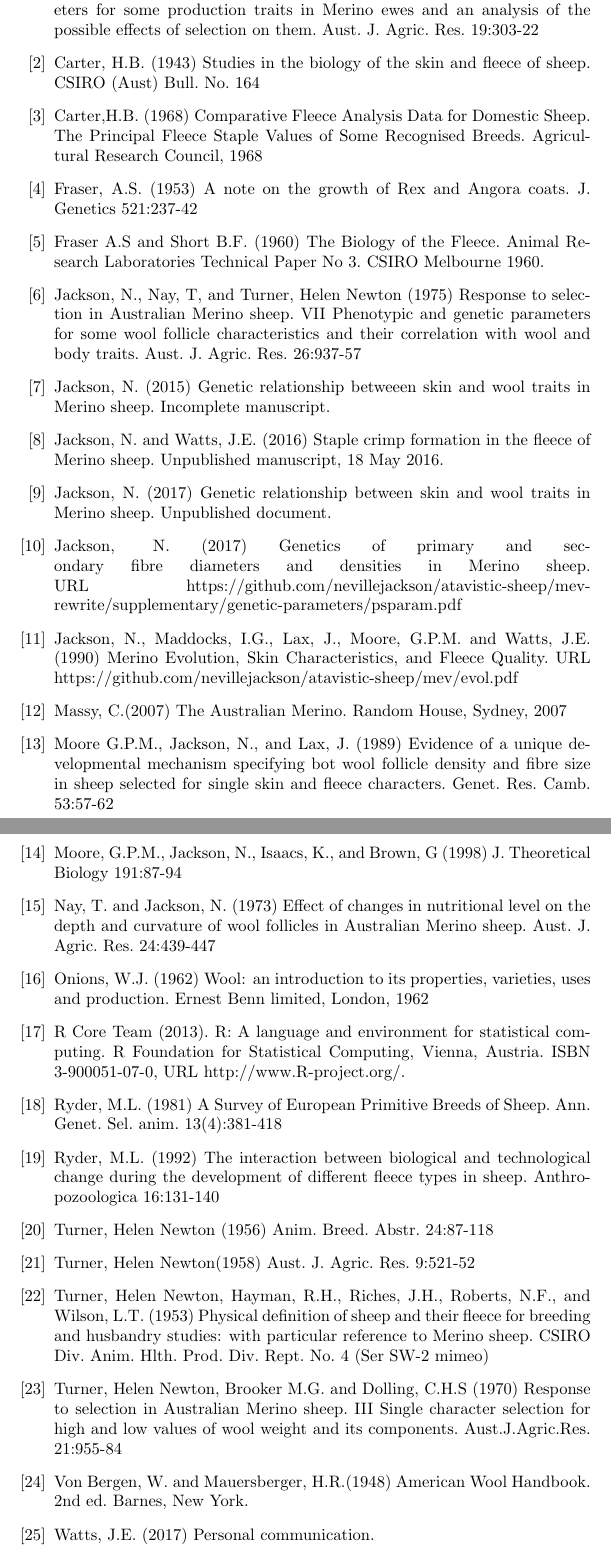
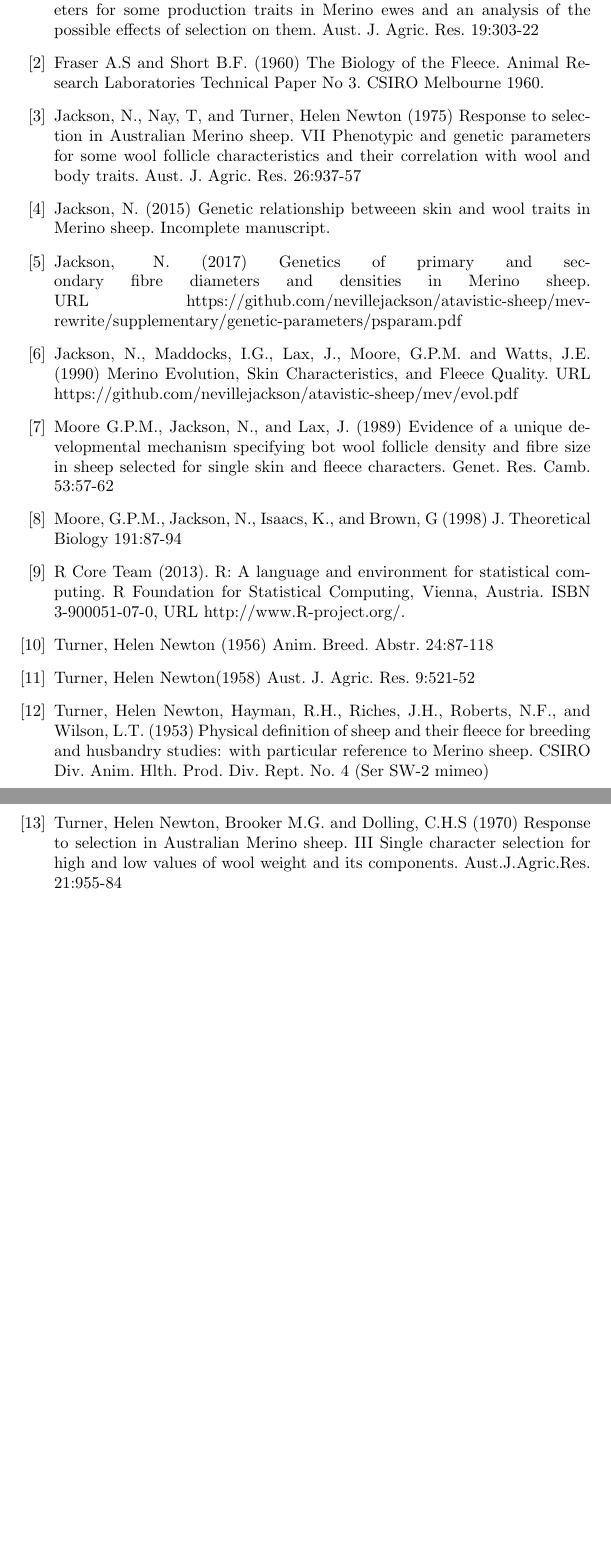
Before and after one commit to nevillejackson/atavistic-sheep, a LaTeX document (mev-rewrite/supplementary/cwwcomponents/components.tex): two parts of pages 6 and 7 of 7 before the commit and two parts of pages 7 and 8 of 8 after it, joined at a grey line, cut so that both start at the same text, the shorter picture padded with empty space. Compiled offline with pdfLaTeX.

Commit message:
Components.tex completed

```diff
--- a/mev-rewrite/supplementary/cwwcomponents/components.tex
+++ b/mev-rewrite/supplementary/cwwcomponents/components.tex
@@ -117,14 +147,6 @@ This is a question that is best answered with either genetic parameter estimates
 \bibitem{brow:68}
 Brown, G.H., and Turner, Helen Newton. (1968) Response to selection in Australian Merino sheep. II. Estimates of phenotypic and genetic parameters for some production traits in Merino ewes and an analysis of the possible effects of selection on them. Aust. J. Agric. Res. 19:303-22
 
-\bibitem{cart:43}
-Carter, H.B. (1943) Studies in the biology of the skin and fleece of sheep. CSIRO (Aust) Bull. No. 164
-
-\bibitem{cart:68}
-Carter,H.B. (1968) Comparative Fleece Analysis Data for Domestic Sheep. The Principal Fleece Staple Values of Some Recognised Breeds. Agricultural Research Council, 1968
-
-\bibitem{fras:53}
-Fraser, A.S. (1953) A note on the growth of Rex and Angora coats. J. Genetics 521:237-42
 
 \bibitem{fras:60}
 Fraser A.S and Short B.F. (1960) The Biology of the Fleece. Animal Research Laboratories Technical Paper No 3. CSIRO Melbourne 1960.
@@ -135,11 +157,6 @@ Jackson, N., Nay, T, and Turner, Helen Newton (1975) Response to selection in Au
 \bibitem{jack:15}
 Jackson, N. (2015) Genetic relationship betweeen skin and wool traits in Merino sheep. Incomplete manuscript.
 
-\bibitem{jack:16}
-Jackson, N. and Watts, J.E. (2016) Staple crimp formation in the fleece of Merino sheep. Unpublished manuscript, 18 May 2016.
-
-\bibitem{jack:15a}
-Jackson, N. (2017) Genetic relationship between skin and wool traits in Merino sheep. Unpublished document.
 
 \bibitem{jack:17}
 Jackson, N. (2017) Genetics of primary and secondary fibre diameters and densities in Merino sheep. URL https://github.com/nevillejackson/atavistic-sheep/mev-rewrite/supplementary/genetic-parameters/psparam.pdf
@@ -147,8 +164,6 @@ Jackson, N. (2017) Genetics of primary and secondary fibre diameters and densiti
 \bibitem{jack:90}
 Jackson, N., Maddocks, I.G., Lax, J., Moore, G.P.M. and Watts, J.E. (1990) Merino Evolution, Skin Characteristics, and Fleece Quality. URL https://github.com/nevillejackson/atavistic-sheep/mev/evol.pdf
 
-\bibitem{mass:07}
-Massy, C.(2007) The Australian Merino. Random House, Sydney, 2007
 \bibitem{moor:89}
 Moore G.P.M., Jackson, N., and Lax, J. (1989) Evidence of a unique developmental mechanism specifying bot wool follicle density and fibre size in sheep selected for single skin and fleece characters. Genet. Res. Camb. 53:57-62
 
@@ -156,23 +171,11 @@ Moore G.P.M., Jackson, N., and Lax, J. (1989) Evidence of a unique developmental
 Moore, G.P.M., Jackson, N., Isaacs, K., and Brown, G (1998) J. Theoretical Biology 191:87-94
 
 
-\bibitem{nayj:73}
-Nay, T. and Jackson, N. (1973) Effect of changes in nutritional level on the depth and curvature of wool follicles in Australian Merino sheep. Aust. J. Agric. Res. 24:439-447
-
-\bibitem{onio:62}
-Onions, W.J. (1962) Wool: an introduction to its properties, varieties, uses
-     and production. Ernest Benn limited, London, 1962
-
 \bibitem{rprog:13}
 R Core Team (2013). R: A language and environment for statistical
   computing. R Foundation for Statistical Computing, Vienna, Austria.
   ISBN 3-900051-07-0, URL http://www.R-project.org/.
 
-\bibitem{ryde:81}
-Ryder, M.L. (1981) A Survey of European Primitive Breeds of Sheep. Ann. Genet. Sel. anim. 13(4):381-418
-
-\bibitem{ryde:92}
-Ryder, M.L. (1992) The interaction between biological and technological change during the development of different fleece types in sheep. Anthropozoologica 16:131-140
 
 \bibitem{turn:56}
 Turner, Helen Newton (1956) Anim. Breed. Abstr. 24:87-118
@@ -183,14 +186,8 @@ Turner, Helen Newton(1958) Aust. J. Agric. Res. 9:521-52
 \bibitem{turn:53}
 Turner, Helen Newton, Hayman, R.H., Riches, J.H., Roberts, N.F., and Wilson, L.T. (1953) Physical definition of sheep and their fleece for breeding and husbandry studies: with particular reference to Merino sheep. CSIRO Div. Anim. Hlth. Prod. Div. Rept. No. 4 (Ser SW-2 mimeo)
 
-
 \bibitem{turn:70}
 Turner, Helen Newton, Brooker M.G. and Dolling, C.H.S (1970) Response to selection in Australian Merino sheep. III Single character selection for high and low values of wool weight and its components. Aust.J.Agric.Res. 21:955-84
 
-\bibitem{vonb:48}
-Von Bergen, W. and Mauersberger, H.R.(1948) American Wool Handbook. 2nd ed. Barnes, New York.
-
-\bibitem{watt:17}
-Watts, J.E. (2017) Personal communication.
 \end{thebibliography}
 \end{document}
```
Also changed, not shown: mev-rewrite/supplementary/cwwcomponents/components.pdf (added), mev-rewrite/supplementary/cwwcomponents/components.tex (36 more changed lines).
